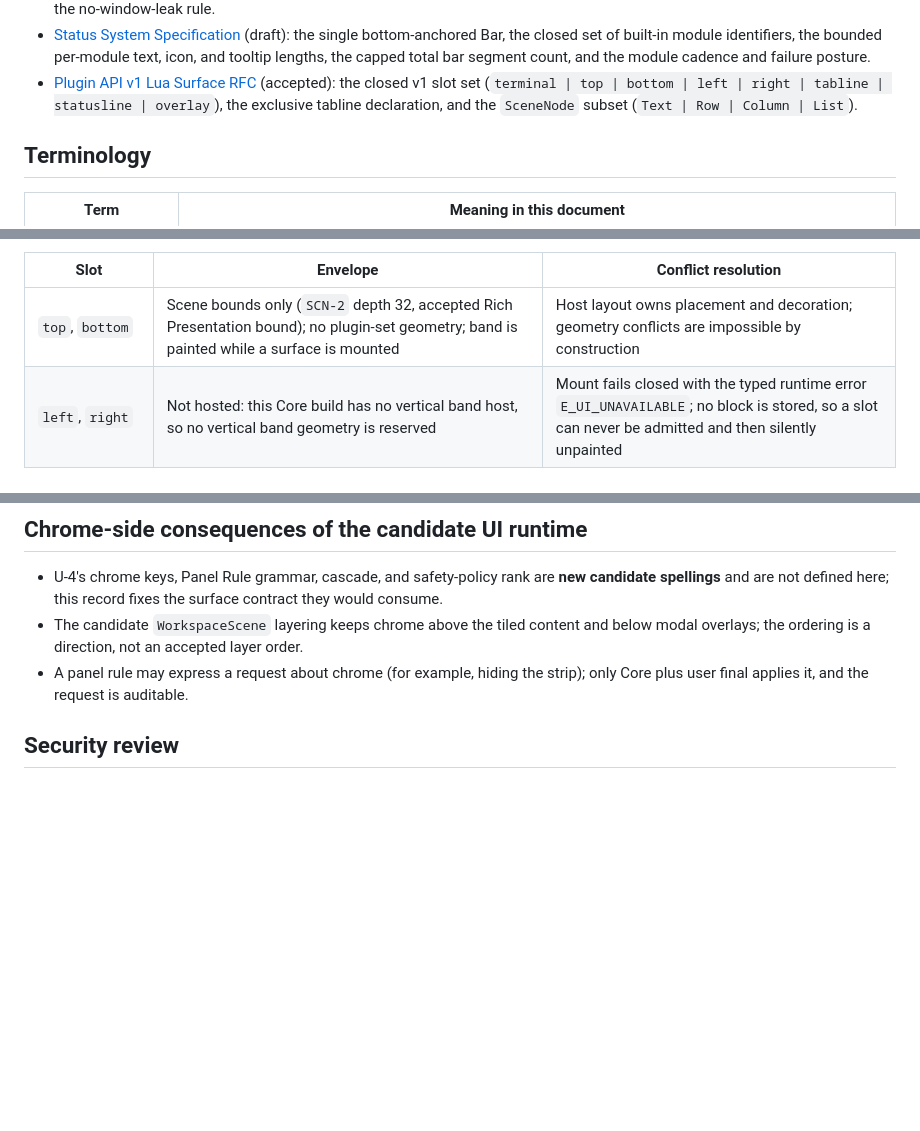
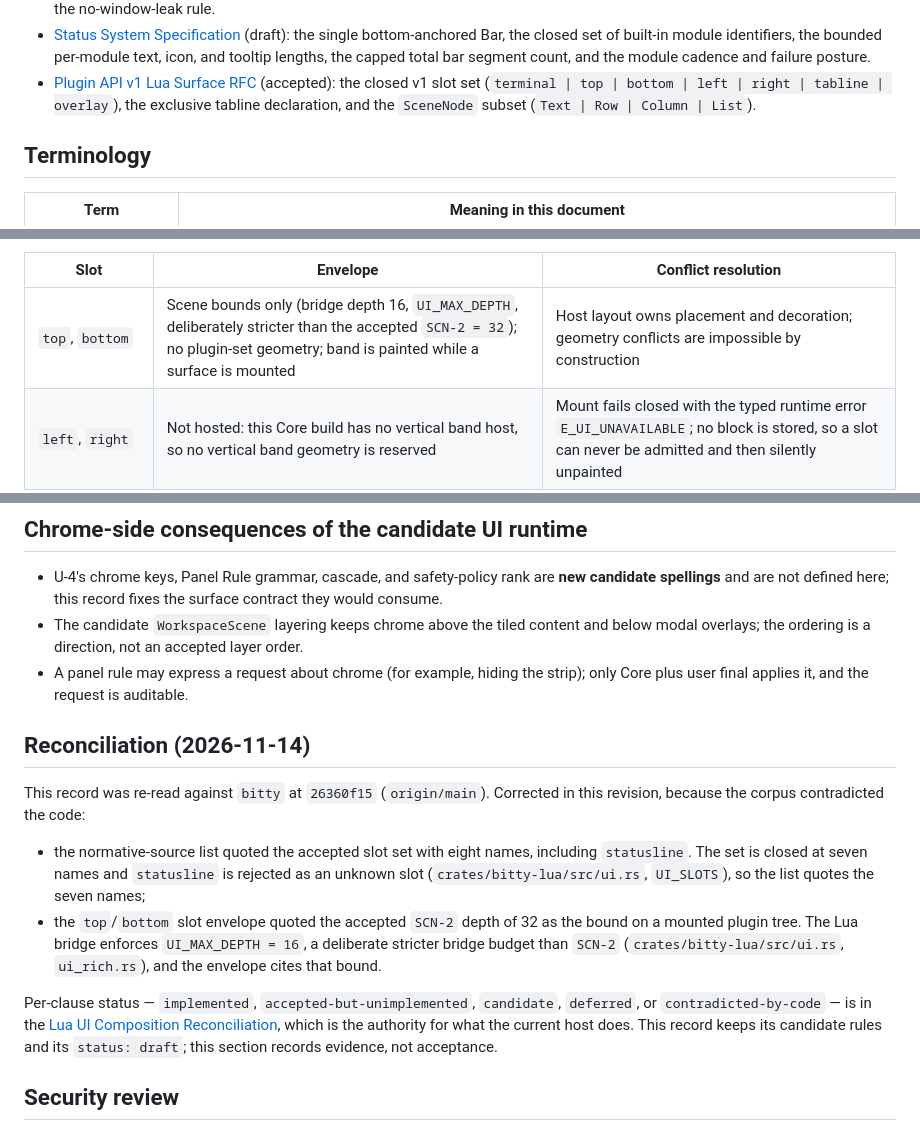
Before and after one commit to bitty-terminal/bitty-terminal-docs, a Markdown page: specifications/chrome-surface-contract-candidate.md, 3 parts joined by grey strips. Rendered like a GitHub page; blank space fills up the shorter version.

Commit message:
[CTX-0203] docs(ui): correct slot-set and bridge-budget claims against the host (#419)
Re-read the UI-bridge claims in this corpus against `bitty` at `26360f15`.
Three statements contradicted the implemented `bitty.ui.mount` bridge:

- `specifications/chrome-surface-contract-candidate.md`: the normative-source
  list quoted the accepted slot set with eight names, including `statusline`,
  while the same record says at its slot table that `statusline` is not a v1
  slot. The set is closed at seven names (`crates/bitty-lua/src/ui.rs`,
  `UI_SLOTS: [&str; 7]`); `statusline` parses to `None` and is rejected with
  `E_UI_COMPONENT_INVALID` (`ui.rs`, closed-set test).
- `specifications/chrome-surface-contract-candidate.md`: the `top`/`bottom`
  slot envelope quoted `SCN-2` depth 32 as the bound on a mounted tree. The Lua
  bridge enforces `UI_MAX_DEPTH = 16` on both readers (`ui.rs`, `ui_rich.rs`),
  deliberately stricter than the accepted `SCN-2 = 32`.
- `specifications/plugin-drawing-rfc.md`: the compositor z-order line listed
  `statusline` among the chrome bands. The status bar is a plugin presentation
  on the `bottom` band; `statusline` is not a mount slot.
- `product/panel-vision.md`: the Tier-1 scene budgets quoted depth 32 for
  plugin-submitted rich scenes. The Lua bridge caps depth at 16.

`specifications/chrome-surface-api-candidate.md` and
`specifications/chrome-band-contract-candidate.md` were corrected in `dff7b22`
and are untouched here. Per-clause status stays in
`specifications/lua-ui-composition-reconciliation.md`; this change cites it
instead of restating it, and promotes no draft candidate to accepted.

Related bitty-terminal/bitty#2191

```diff
--- a/specifications/chrome-surface-contract-candidate.md
+++ b/specifications/chrome-surface-contract-candidate.md
@@ -66,8 +66,8 @@ plugin chrome-slot grants (accepted v1 surface,
   segment count, and the module cadence and failure posture.
 - [Plugin API v1 Lua Surface RFC](https://github.com/bitty-terminal/bitty-plugins-docs/blob/main/sdk/plugin-api-v1-lua-surface-rfc.md)
   (accepted): the closed v1 slot set (`terminal | top | bottom | left | right |
-tabline | statusline | overlay`), the exclusive tabline declaration, and the
-  `SceneNode` subset (`Text | Row | Column | List`).
+tabline | overlay`), the exclusive tabline declaration, and the `SceneNode`
+  subset (`Text | Row | Column | List`).
 
 ## Terminology
 
@@ -163,7 +163,7 @@ fail closed at mount. The envelopes below remain candidate.
 
 | Slot                                 | Envelope                                                                                                                                                                                                            | Conflict resolution                                                                                                                                             |
 | ------------------------------------ | ------------------------------------------------------------------------------------------------------------------------------------------------------------------------------------------------------------------- | --------------------------------------------------------------------------------------------------------------------------------------------------------------- |
-| `top`, `bottom`                      | Scene bounds only (`SCN-2` depth 32, accepted Rich Presentation bound); no plugin-set geometry; band is painted while a surface is mounted                                                                          | Host layout owns placement and decoration; geometry conflicts are impossible by construction                                                                    |
+| `top`, `bottom`                      | Scene bounds only (bridge depth 16, `UI_MAX_DEPTH`, deliberately stricter than the accepted `SCN-2 = 32`); no plugin-set geometry; band is painted while a surface is mounted                                       | Host layout owns placement and decoration; geometry conflicts are impossible by construction                                                                    |
 | `left`, `right`                      | Not hosted: this Core build has no vertical band host, so no vertical band geometry is reserved                                                                                                                     | Mount fails closed with the typed runtime error `E_UI_UNAVAILABLE`; no block is stored, so a slot can never be admitted and then silently unpainted             |
 | `terminal`                           | Core scene host: one attached `Scene` on the focused leaf, bounded by `SCN-1..5` and composited inside the leaf content rect; the grid path stays authoritative                                                     | A second plugin generation cannot displace an attached scene (`E_UI_UNAVAILABLE`); suspend, dispose, and reload release the scene, the bind, and the Core panel |
 | `overlay`                            | Shipped: text truncated at char boundary to 128; at most 4 non-modal plus 1 modal per window (`4+1`)                                                                                                                | Shipped fail-closed typed errors (`OverlayBusy`, `TooManyOverlays`); no silent eviction, no last-wins replacement                                               |
@@ -202,6 +202,26 @@ stay open behind a capability-gated host surface when defined.
   order.
 - A panel rule may express a request about chrome (for example, hiding the
   strip); only Core plus user final applies it, and the request is auditable.
+
+## Reconciliation (2026-11-14)
+
+This record was re-read against `bitty` at `26360f15` (`origin/main`). Corrected
+in this revision, because the corpus contradicted the code:
+
+- the normative-source list quoted the accepted slot set with eight names,
+  including `statusline`. The set is closed at seven names and `statusline` is
+  rejected as an unknown slot (`crates/bitty-lua/src/ui.rs`, `UI_SLOTS`), so the
+  list quotes the seven names;
+- the `top`/`bottom` slot envelope quoted the accepted `SCN-2` depth of 32 as the
+  bound on a mounted plugin tree. The Lua bridge enforces `UI_MAX_DEPTH = 16`, a
+  deliberate stricter bridge budget than `SCN-2` (`crates/bitty-lua/src/ui.rs`,
+  `ui_rich.rs`), and the envelope cites that bound.
+
+Per-clause status — `implemented`, `accepted-but-unimplemented`, `candidate`,
+`deferred`, or `contradicted-by-code` — is in the
+[Lua UI Composition Reconciliation](lua-ui-composition-reconciliation.md), which
+is the authority for what the current host does. This record keeps its candidate
+rules and its `status: draft`; this section records evidence, not acceptance.
 
 ## Security review
 
```
Also changed, not shown: product/panel-vision.md (+3 -2 lines), specifications/plugin-drawing-rfc.md (+5 -1 lines).
